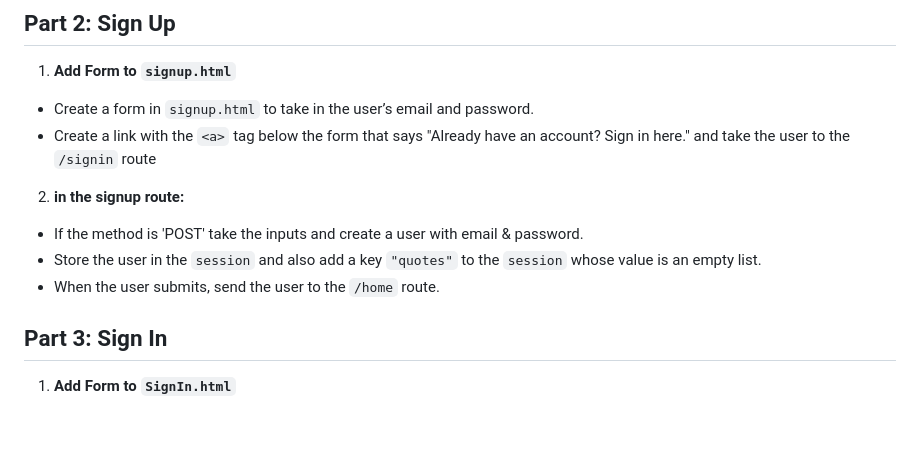
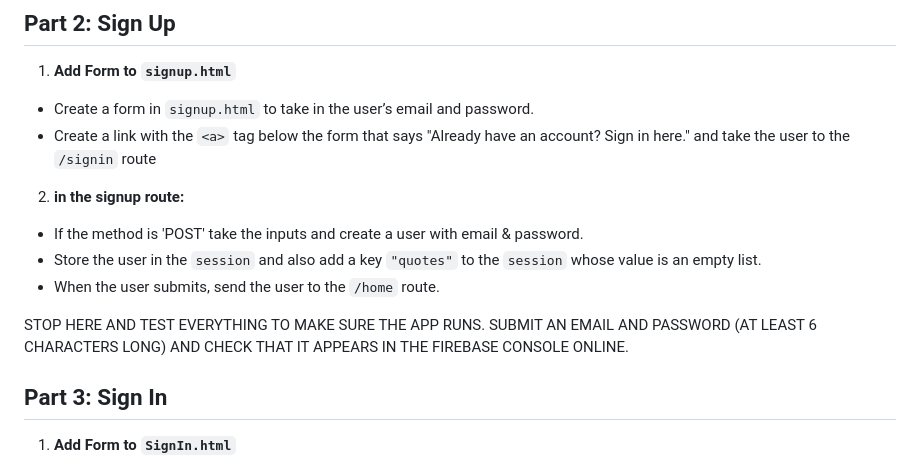
Before and after one commit to meet-projects/Y2-Summer-Labs, a Markdown page: Quote Board Lab/README.md, the part around the change. Drawn GitHub-style; blank space fills up the shorter version.

```diff
--- a/Quote Board Lab/README.md
+++ b/Quote Board Lab/README.md
@@ -60,13 +60,13 @@ it's not just any quotes, it's Quotes from your favorite staff members!!
 - Create a form in `signup.html` to take in the user’s email and password.
 - Create a link with the `<a>` tag below the form that says "Already have an account? Sign in here." and take the user to the `/signin` route
 
-
 2. **in the signup route:**
 
 - If the method is 'POST' take the inputs and create a user with email & password.
 - Store the user in the `session` and also add a key `"quotes"` to the `session` whose value is an empty list.
 - When the user submits, send the user to the `/home` route.
 
+STOP HERE AND TEST EVERYTHING TO MAKE SURE THE APP RUNS. SUBMIT AN EMAIL AND PASSWORD (AT LEAST 6 CHARACTERS LONG) AND CHECK THAT IT APPEARS IN THE FIREBASE CONSOLE ONLINE.
 
 ## Part 3: Sign In
 
```
